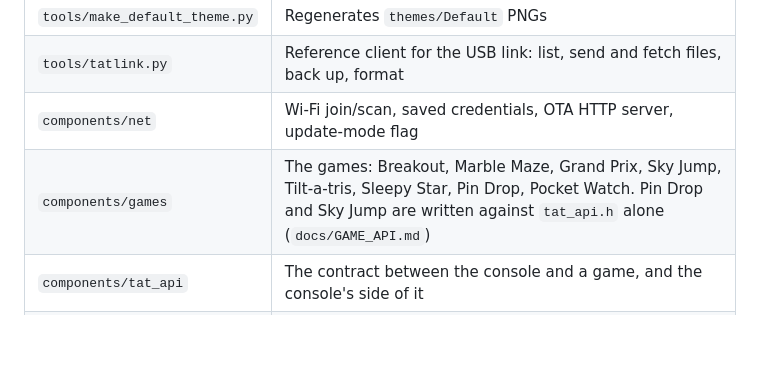
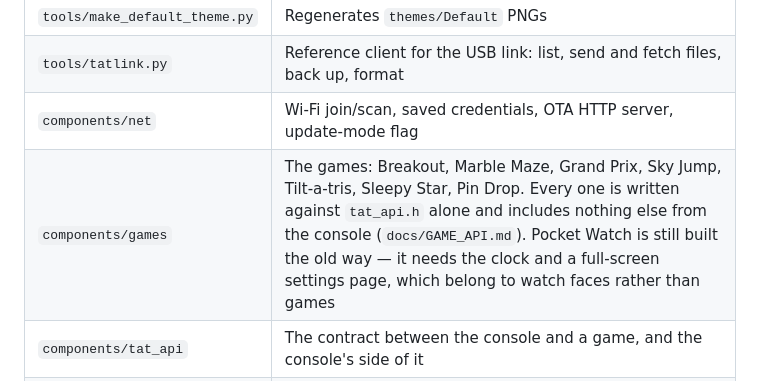
Before and after one commit to PartiallyFrozen/tilt-a-tron, a Markdown page: README.md, the part around the change. Drawn GitHub-style; blank space fills up the shorter version.

```diff
--- a/README.md
+++ b/README.md
@@ -81,7 +81,7 @@ wraps `idf.py` with the ESP-IDF 5.5.5 environment (`C:\Espressif`), e.g.
 | `tools/make_default_theme.py` | Regenerates `themes/Default` PNGs |
 | `tools/tatlink.py` | Reference client for the USB link: list, send and fetch files, back up, format |
 | `components/net` | Wi-Fi join/scan, saved credentials, OTA HTTP server, update-mode flag |
-| `components/games` | The games: Breakout, Marble Maze, Grand Prix, Sky Jump, Tilt-a-tris, Sleepy Star, Pin Drop, Pocket Watch. Pin Drop and Sky Jump are written against `tat_api.h` alone (`docs/GAME_API.md`) |
+| `components/games` | The games: Breakout, Marble Maze, Grand Prix, Sky Jump, Tilt-a-tris, Sleepy Star, Pin Drop. Every one is written against `tat_api.h` alone and includes nothing else from the console (`docs/GAME_API.md`). Pocket Watch is still built the old way — it needs the clock and a full-screen settings page, which belong to watch faces rather than games |
 | `components/tat_api` | The contract between the console and a game, and the console's side of it |
 | `components/link` | The USB link: the framed protocol over the serial port that the manager app speaks (`docs/GAME_API.md`) |
 | `components/audio` | Chiptune synth through the ES8311 codec |
```
Also changed, not shown: docs/GAME_API.md (+14 -2 lines).
